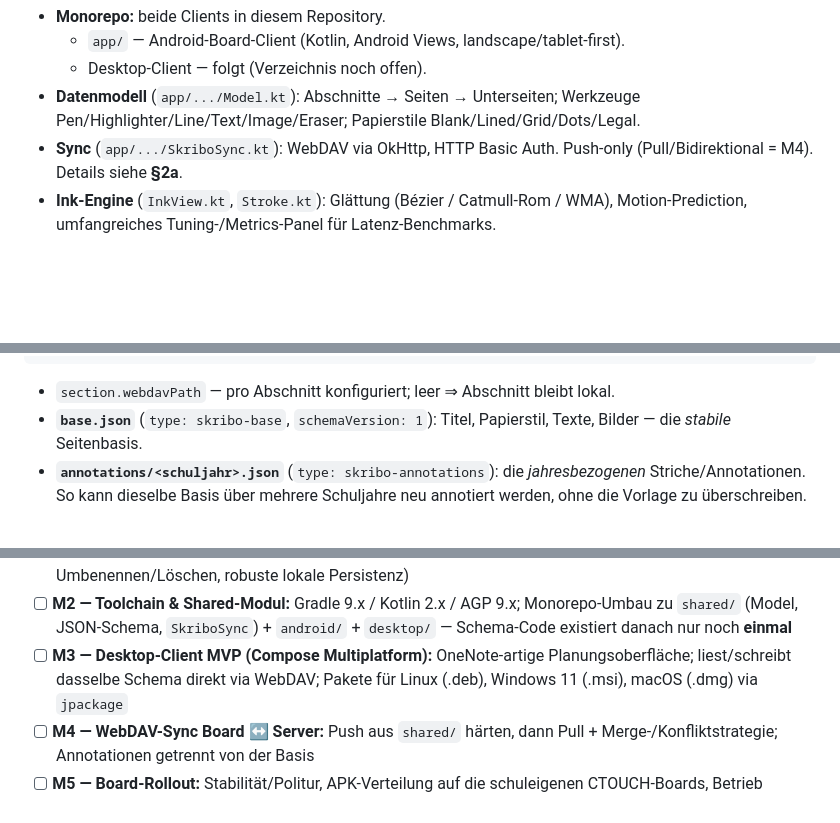
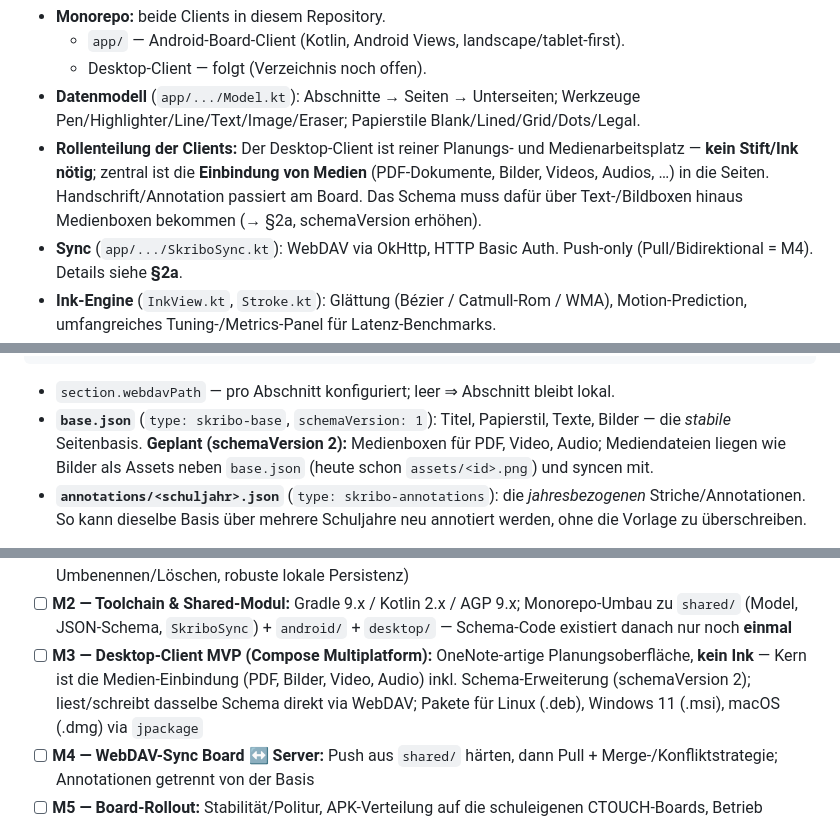
Before and after one commit to thobgg/Skribo, a Markdown page: PROJECT.md, 3 parts joined by grey strips. Rendered like a GitHub page; blank space fills up the shorter version.

Commit message:
Desktop-Rolle geschärft: kein Ink, Kern ist Medien-Einbindung (PDF/Video/Audio)
Schema-Erweiterung um Medienboxen als schemaVersion 2 eingeplant (Assets
neben base.json wie heute Bilder). Offene Fragen zum Medienverhalten am
Board (PDF annotieren, Playback, Streaming vs. Voll-Sync) notiert.

```diff
--- a/PROJECT.md
+++ b/PROJECT.md
@@ -38,6 +38,11 @@ selbst hostbar, Datenhoheit bei der Schule.
 - **Datenmodell** (`app/.../Model.kt`): Abschnitte → Seiten → Unterseiten;
   Werkzeuge Pen/Highlighter/Line/Text/Image/Eraser; Papierstile
   Blank/Lined/Grid/Dots/Legal.
+- **Rollenteilung der Clients:** Der Desktop-Client ist reiner Planungs- und
+  Medienarbeitsplatz — **kein Stift/Ink nötig**; zentral ist die **Einbindung
+  von Medien** (PDF-Dokumente, Bilder, Videos, Audios, …) in die Seiten.
+  Handschrift/Annotation passiert am Board. Das Schema muss dafür über
+  Text-/Bildboxen hinaus Medienboxen bekommen (→ §2a, schemaVersion erhöhen).
 - **Sync** (`app/.../SkriboSync.kt`): WebDAV via OkHttp, HTTP Basic Auth. Push-only
   (Pull/Bidirektional = M4). Details siehe **§2a**.
 - **Ink-Engine** (`InkView.kt`, `Stroke.kt`): Glättung (Bézier / Catmull-Rom / WMA),
@@ -62,7 +67,9 @@ dateisystem-tauglich sein):
 
 - `section.webdavPath` — pro Abschnitt konfiguriert; leer ⇒ Abschnitt bleibt lokal.
 - **`base.json`** (`type: skribo-base`, `schemaVersion: 1`): Titel, Papierstil,
-  Texte, Bilder — die *stabile* Seitenbasis.
+  Texte, Bilder — die *stabile* Seitenbasis. **Geplant (schemaVersion 2):**
+  Medienboxen für PDF, Video, Audio; Mediendateien liegen wie Bilder als
+  Assets neben `base.json` (heute schon `assets/<id>.png`) und syncen mit.
 - **`annotations/<schuljahr>.json`** (`type: skribo-annotations`): die *jahresbezogenen*
   Striche/Annotationen. So kann dieselbe Basis über mehrere Schuljahre neu
   annotiert werden, ohne die Vorlage zu überschreiben.
@@ -100,7 +107,9 @@ produktionsreif.
       Monorepo-Umbau zu `shared/` (Model, JSON-Schema, `SkriboSync`) +
       `android/` + `desktop/` — Schema-Code existiert danach nur noch **einmal**
 - [ ] **M3 — Desktop-Client MVP (Compose Multiplatform):** OneNote-artige
-      Planungsoberfläche; liest/schreibt dasselbe Schema direkt via WebDAV;
+      Planungsoberfläche, **kein Ink** — Kern ist die Medien-Einbindung
+      (PDF, Bilder, Video, Audio) inkl. Schema-Erweiterung (schemaVersion 2);
+      liest/schreibt dasselbe Schema direkt via WebDAV;
       Pakete für Linux (.deb), Windows 11 (.msi), macOS (.dmg) via `jpackage`
 - [ ] **M4 — WebDAV-Sync Board ↔ Server:** Push aus `shared/` härten, dann
       Pull + Merge-/Konfliktstrategie; Annotationen getrennt von der Basis
```
Also changed, not shown: other parts of PROJECT.md (+2 -0 lines).
